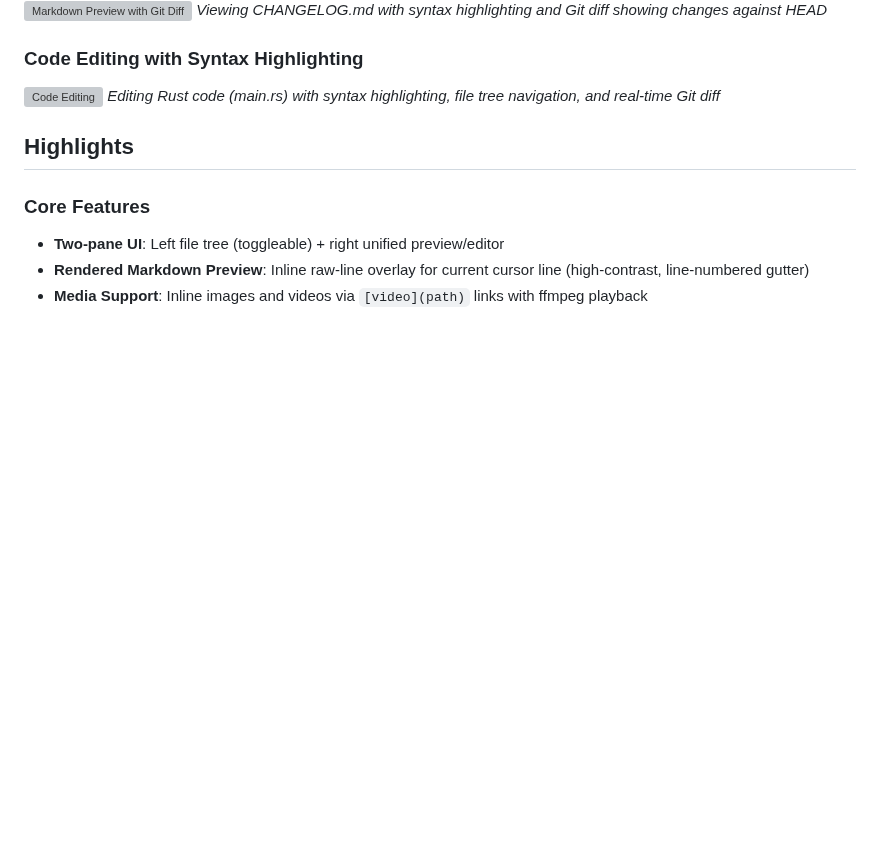
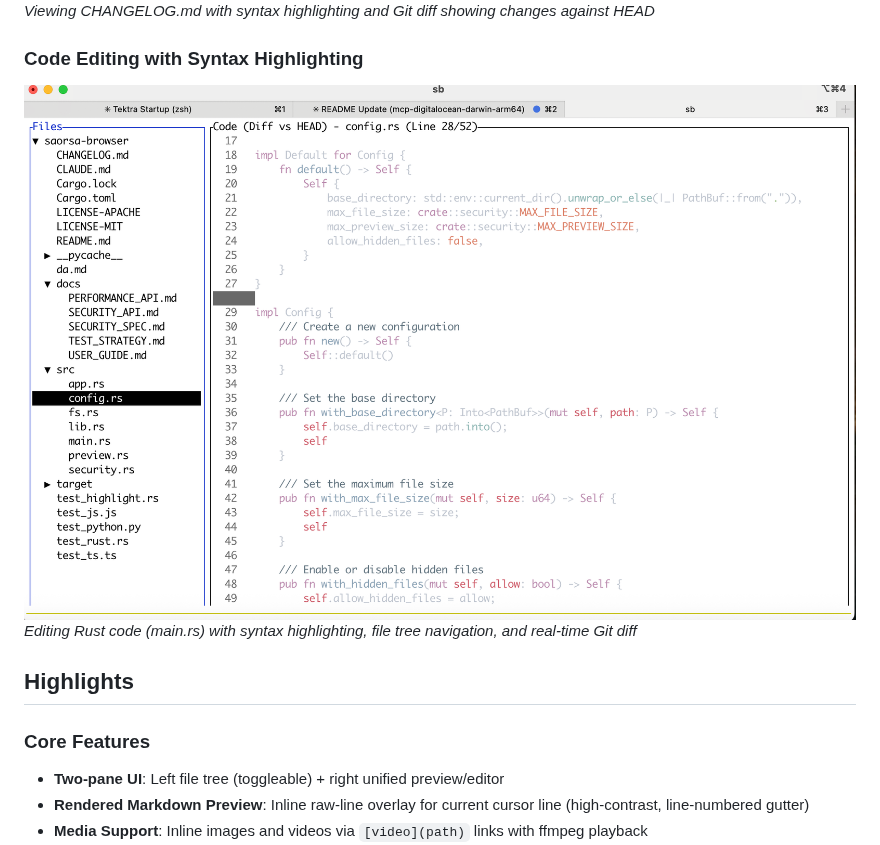
Before and after one commit to dirvine/sb, a Markdown page: README.md, the part around the change. Rendered like a GitHub page; pictures changed too: docs/screenshots/code-editor.png (added); blank space fills up the shorter version; grey boxes are pictures that could not be loaded.

Commit message:
feat: add screenshots and finalize v0.2.5 release
- Added actual screenshots showing application in action
  - markdown-preview.png: CHANGELOG.md with Git diff visualization
  - code-editor.png: Rust code editing with syntax highlighting
- Fixed screenshot filename reference in README
- Ready for v0.2.5 release with all UI improvements

```diff
--- a/README.md
+++ b/README.md
@@ -9,7 +9,7 @@
 *Viewing CHANGELOG.md with syntax highlighting and Git diff showing changes against HEAD*
 
 ### Code Editing with Syntax Highlighting
-![Code Editing](docs/screenshots/code-editing.png)
+![Code Editing](docs/screenshots/code-editor.png)
 *Editing Rust code (main.rs) with syntax highlighting, file tree navigation, and real-time Git diff*
 
 ## Highlights
```
Also changed, not shown: docs/screenshots/markdown-preview.png (added), 2 other files.
